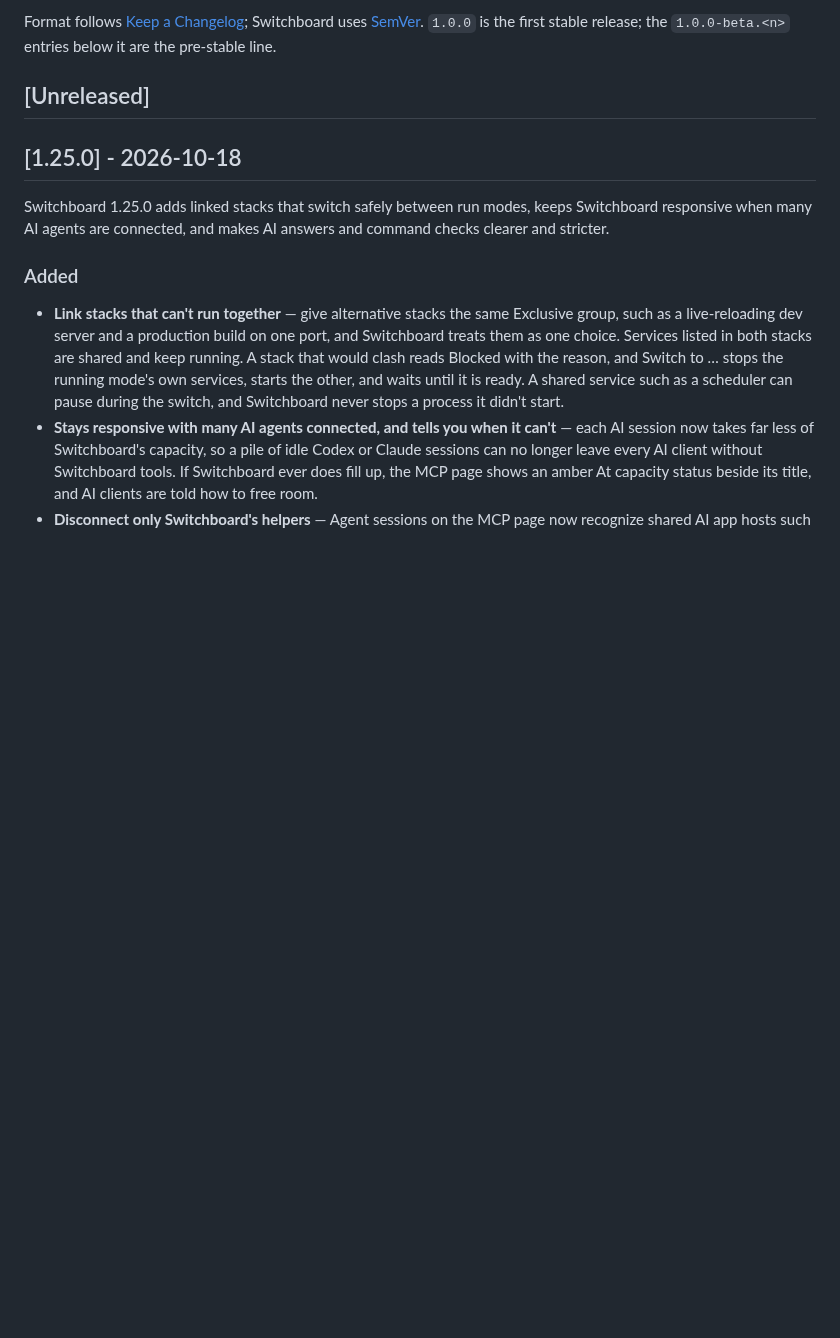
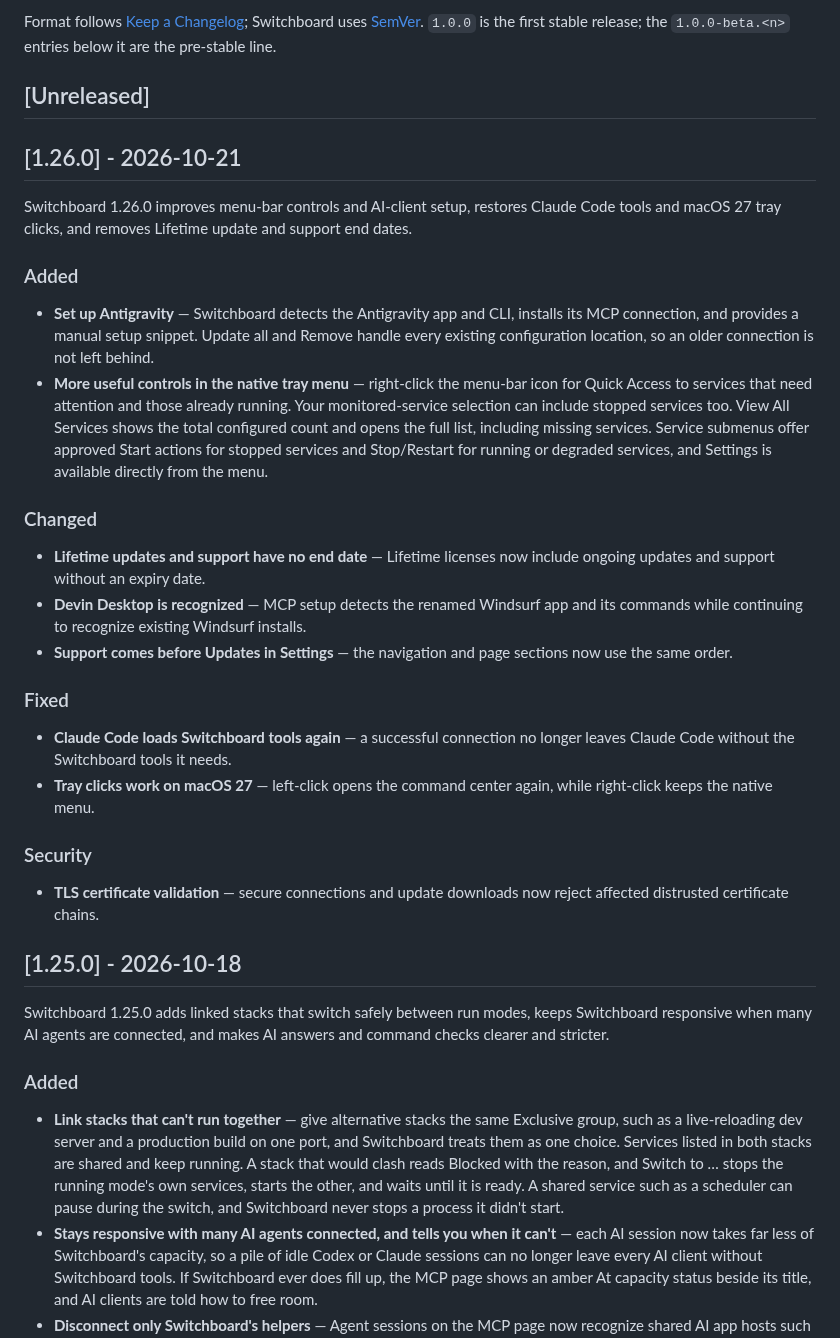
Before and after one commit to azzuwayed/switchboard-website, a Markdown page: CHANGELOG.md, the part around the change. GitHub-like rendering; blank space fills up the shorter version.

Commit message:
docs: add Switchboard 1.26.0 release notes
Document native tray controls and macOS 27 clicks, AI-client setup and loading fixes, Settings ordering, Lifetime updates/support, and TLS certificate validation for the public 1.26.0 release.

Verification: pnpm check passed (formatting, publication, CSS cache, and site checks); pnpm check:product:source passed (source parity verified at 78d4cff2b30cfdef1b6ef8ada76d0e56287c3888e08d9084103cabb0954a945e).

```diff
--- a/CHANGELOG.md
+++ b/CHANGELOG.md
@@ -9,6 +9,47 @@ Switchboard uses [SemVer](https://semver.org/). `1.0.0` is the first stable
 release; the `1.0.0-beta.<n>` entries below it are the pre-stable line.
 
 ## [Unreleased]
+
+## [1.26.0] - 2026-10-21
+
+Switchboard 1.26.0 improves menu-bar controls and AI-client setup, restores
+Claude Code tools and macOS 27 tray clicks, and removes Lifetime update and
+support end dates.
+
+### Added
+
+- **Set up Antigravity** — Switchboard detects the Antigravity app and CLI,
+  installs its MCP connection, and provides a manual setup snippet. Update all
+  and Remove handle every existing configuration location, so an older
+  connection is not left behind.
+- **More useful controls in the native tray menu** — right-click the menu-bar
+  icon for Quick Access to services that need attention and those already
+  running. Your monitored-service selection can include stopped services too.
+  View All Services shows the total configured count and opens the full list,
+  including missing services. Service submenus offer approved Start actions
+  for stopped services and Stop/Restart for running or degraded services, and
+  Settings is available directly from the menu.
+
+### Changed
+
+- **Lifetime updates and support have no end date** — Lifetime licenses now
+  include ongoing updates and support without an expiry date.
+- **Devin Desktop is recognized** — MCP setup detects the renamed Windsurf app
+  and its commands while continuing to recognize existing Windsurf installs.
+- **Support comes before Updates in Settings** — the navigation and page
+  sections now use the same order.
+
+### Fixed
+
+- **Claude Code loads Switchboard tools again** — a successful connection no
+  longer leaves Claude Code without the Switchboard tools it needs.
+- **Tray clicks work on macOS 27** — left-click opens the command center
+  again, while right-click keeps the native menu.
+
+### Security
+
+- **TLS certificate validation** — secure connections and update downloads
+  now reject affected distrusted certificate chains.
 
 ## [1.25.0] - 2026-10-18
 
```
